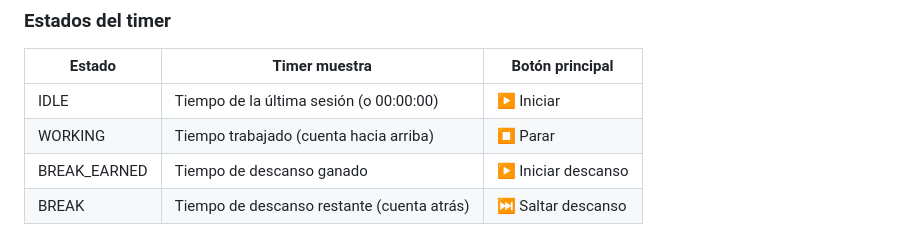
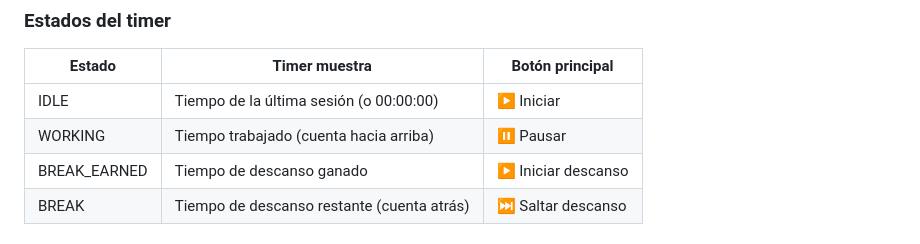
Before and after one commit to spufy-xd/Flowmodoro, a Markdown page: FUNCIONALIDADES.md, the part around the change. Rendered like a GitHub page.

Commit message:
funcionalidades

```diff
--- a/FUNCIONALIDADES.md
+++ b/FUNCIONALIDADES.md
@@ -11,7 +11,7 @@ Documento de referencia para pruebas y contexto. Cubre todo el comportamiento es
 | Estado | Timer muestra | Botón principal |
 |---|---|---|
 | IDLE | Tiempo de la última sesión (o 00:00:00) | ▶ Iniciar |
-| WORKING | Tiempo trabajado (cuenta hacia arriba) | ⏹ Parar |
+| WORKING | Tiempo trabajado (cuenta hacia arriba) | ⏸ Pausar |
 | BREAK_EARNED | Tiempo de descanso ganado | ▶ Iniciar descanso |
 | BREAK | Tiempo de descanso restante (cuenta atrás) | ⏭ Saltar descanso |
 
```
